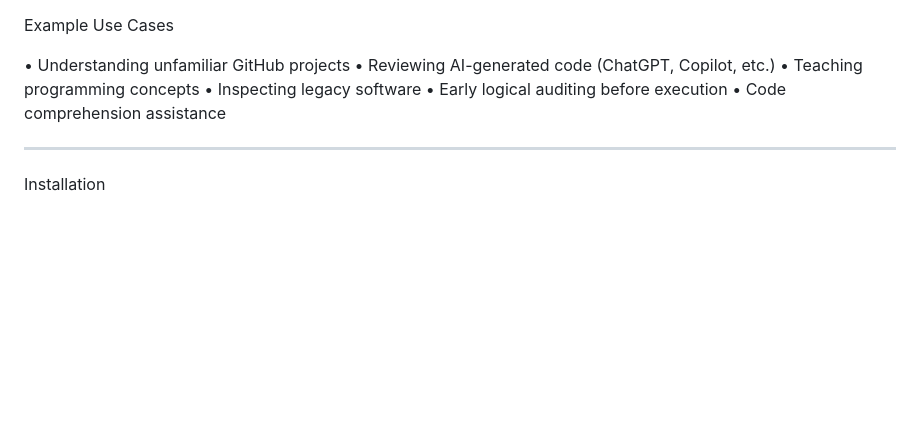
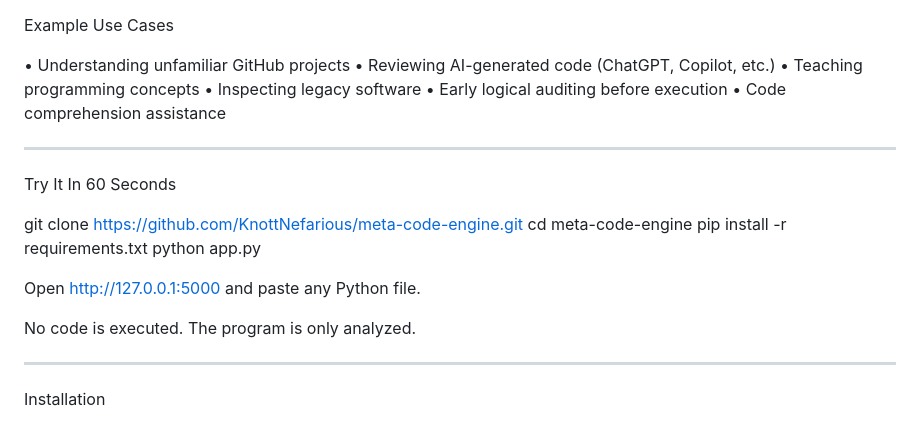
Before and after one commit to KnottNefarious/meta-code-engine, a Markdown page: README.md, the part around the change. Rendered like a GitHub page; blank space fills up the shorter version.

Commit message:
Add quick start instructions to README
Added instructions for a quick start and clarified that no code is executed during analysis.

```diff
--- a/README.md
+++ b/README.md
@@ -155,6 +155,18 @@ Example Use Cases
 
 ---
 
+Try It In 60 Seconds
+
+git clone https://github.com/KnottNefarious/meta-code-engine.git
+cd meta-code-engine
+pip install -r requirements.txt
+python app.py
+
+Open http://127.0.0.1:5000 and paste any Python file.
+
+No code is executed. The program is only analyzed.
+
+---
 Installation
 
 git clone https://github.com/KnottNefarious/meta-code-engine.git
```
